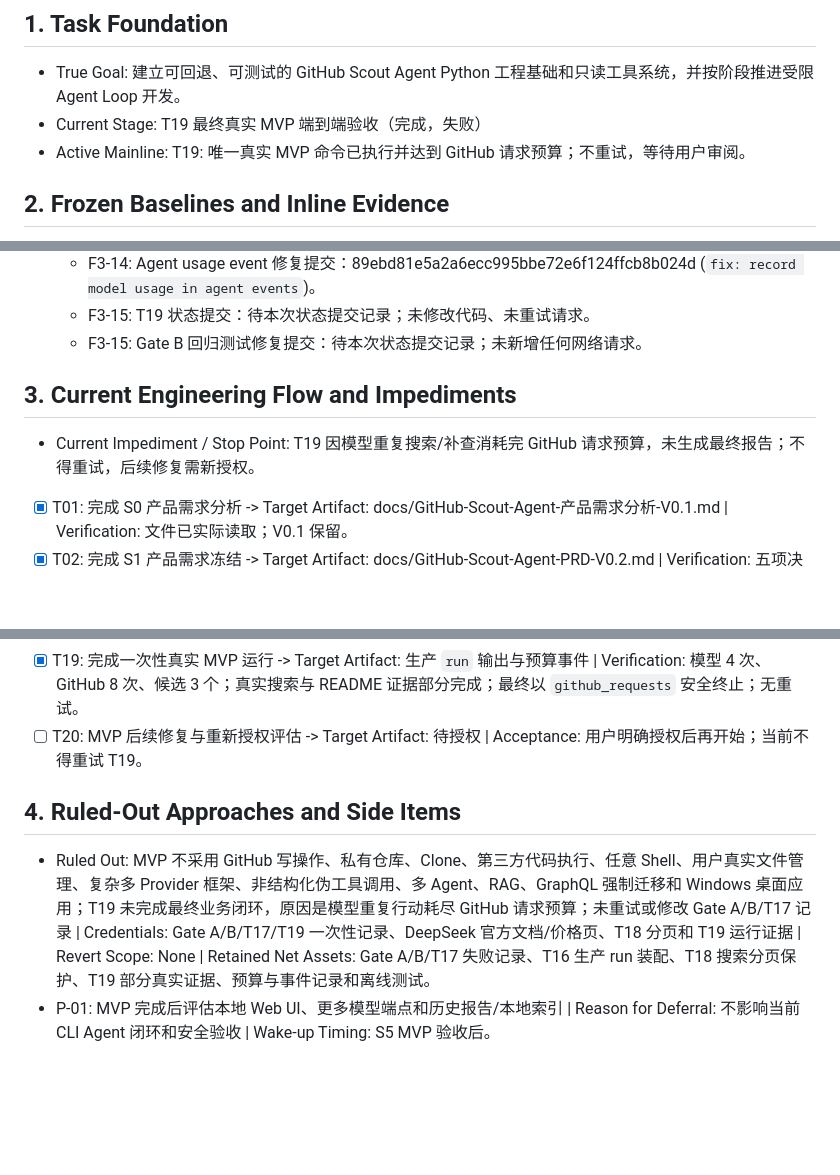
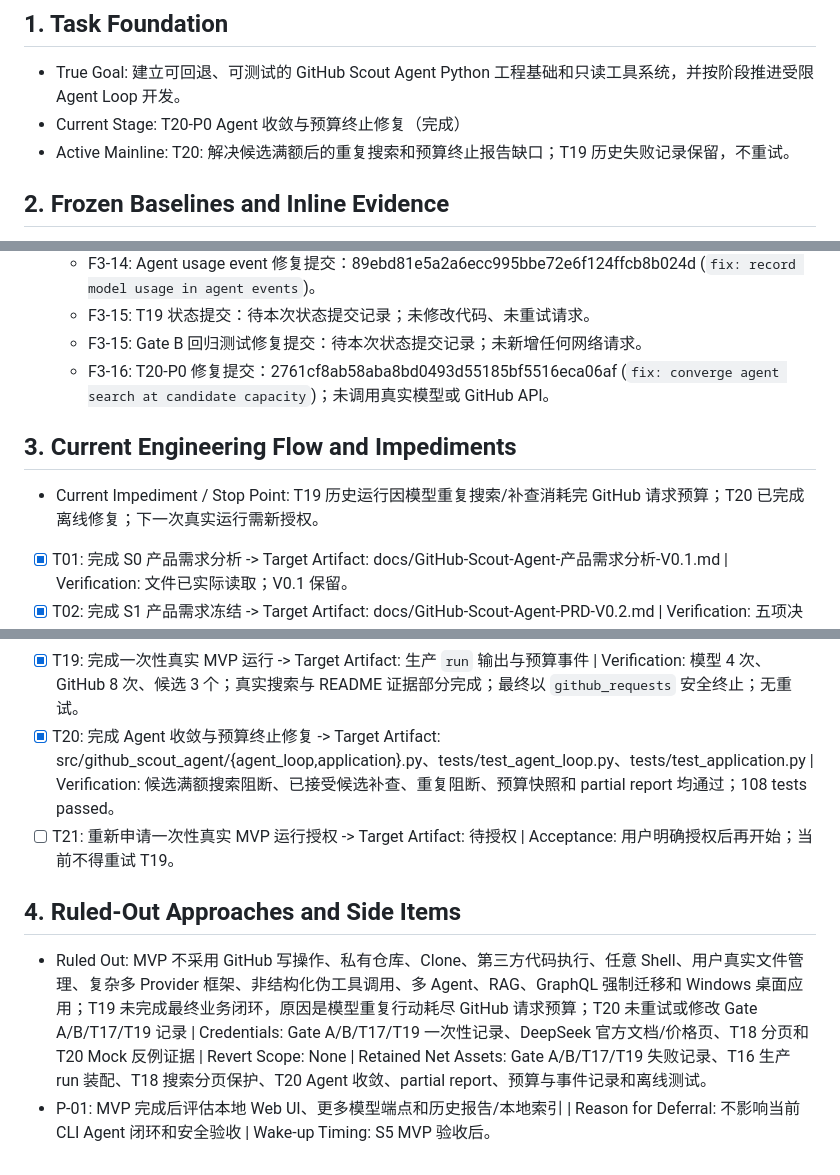
Before and after one commit to opheliafarrant/github-scout-agent, a Markdown page: TASK_STATE.md, 3 parts joined by grey strips. Rendered like a GitHub page; blank space fills up the shorter version.

Commit message:
docs: record t20 agent convergence

```diff
--- a/TASK_STATE.md
+++ b/TASK_STATE.md
@@ -2,8 +2,8 @@
 
 ## 1. Task Foundation
 - True Goal: 建立可回退、可测试的 GitHub Scout Agent Python 工程基础和只读工具系统，并按阶段推进受限 Agent Loop 开发。
-- Current Stage: T19 最终真实 MVP 端到端验收（完成，失败）
-- Active Mainline: T19: 唯一真实 MVP 命令已执行并达到 GitHub 请求预算；不重试，等待用户审阅。
+- Current Stage: T20-P0 Agent 收敛与预算终止修复（完成）
+- Active Mainline: T20: 解决候选满额后的重复搜索和预算终止报告缺口；T19 历史失败记录保留，不重试。
 
 ## 2. Frozen Baselines and Inline Evidence
 - F1 Fact Baseline:
@@ -69,9 +70,10 @@
   - F3-14: Agent usage event 修复提交：89ebd81e5a2a6ecc995bbe72e6f124ffcb8b024d (`fix: record model usage in agent events`)。
   - F3-15: T19 状态提交：待本次状态提交记录；未修改代码、未重试请求。
   - F3-15: Gate B 回归测试修复提交：待本次状态提交记录；未新增任何网络请求。
+  - F3-16: T20-P0 修复提交：2761cf8ab58aba8bd0493d55185bf5516eca06af (`fix: converge agent search at candidate capacity`)；未调用真实模型或 GitHub API。
 
 ## 3. Current Engineering Flow and Impediments
-- Current Impediment / Stop Point: T19 因模型重复搜索/补查消耗完 GitHub 请求预算，未生成最终报告；不得重试，后续修复需新授权。
+- Current Impediment / Stop Point: T19 历史运行因模型重复搜索/补查消耗完 GitHub 请求预算；T20 已完成离线修复；下一次真实运行需新授权。
 - [x] T01: 完成 S0 产品需求分析 -> Target Artifact: docs/GitHub-Scout-Agent-产品需求分析-V0.1.md | Verification: 文件已实际读取；V0.1 保留。
 - [x] T02: 完成 S1 产品需求冻结 -> Target Artifact: docs/GitHub-Scout-Agent-PRD-V0.2.md | Verification: 五项决策、MVP、Agent Loop、只读边界、F/S 验收和 S0-S6 路线已写入；文档一致性检查通过。
 - [x] T03: 完成 S2 技术架构设计 -> Target Artifact: docs/GitHub-Scout-Agent-技术架构设计-V0.1.md | Verification: 总体架构、Agent Loop、工具/API、数据、报告、安全、预算、错误、技术栈、测试和 S3-S5 依赖已写入；文档一致性检查通过；待用户验收。
@@ -95,8 +97,9 @@
 - [x] T17: 完成一次性真实 MVP 端到端验收 -> Target Artifact: 生产 `run` 命令、T17 运行输出和预算事件 | Verification: 模型 1 次、GitHub GET 1 次；multiple Tool Calls 已返回但首个搜索响应超限；安全终止；无重试。
 - [x] T18: 完成搜索响应预算适配修复 -> Target Artifact: src/github_scout_agent/{github_api,tool_registry}.py、tests/test_github_tools.py | Verification: 默认搜索 `per_page=5`、模型参数上限 5；76 KiB 反例安全拒绝；小分页解析、候选容量、Agent Mock 闭环回归通过；104 tests passed。
 - [x] T19: 完成一次性真实 MVP 运行 -> Target Artifact: 生产 `run` 输出与预算事件 | Verification: 模型 4 次、GitHub 8 次、候选 3 个；真实搜索与 README 证据部分完成；最终以 `github_requests` 安全终止；无重试。
-- [ ] T20: MVP 后续修复与重新授权评估 -> Target Artifact: 待授权 | Acceptance: 用户明确授权后再开始；当前不得重试 T19。
+- [x] T20: 完成 Agent 收敛与预算终止修复 -> Target Artifact: src/github_scout_agent/{agent_loop,application}.py、tests/test_agent_loop.py、tests/test_application.py | Verification: 候选满额搜索阻断、已接受候选补查、重复阻断、预算快照和 partial report 均通过；108 tests passed。
+- [ ] T21: 重新申请一次性真实 MVP 运行授权 -> Target Artifact: 待授权 | Acceptance: 用户明确授权后再开始；当前不得重试 T19。
 
 ## 4. Ruled-Out Approaches and Side Items
-- Ruled Out: MVP 不采用 GitHub 写操作、私有仓库、Clone、第三方代码执行、任意 Shell、用户真实文件管理、复杂多 Provider 框架、非结构化伪工具调用、多 Agent、RAG、GraphQL 强制迁移和 Windows 桌面应用；T19 未完成最终业务闭环，原因是模型重复行动耗尽 GitHub 请求预算；未重试或修改 Gate A/B/T17 记录 | Credentials: Gate A/B/T17/T19 一次性记录、DeepSeek 官方文档/价格页、T18 分页和 T19 运行证据 | Revert Scope: None | Retained Net Assets: Gate A/B/T17 失败记录、T16 生产 run 装配、T18 搜索分页保护、T19 部分真实证据、预算与事件记录和离线测试。
+- Ruled Out: MVP 不采用 GitHub 写操作、私有仓库、Clone、第三方代码执行、任意 Shell、用户真实文件管理、复杂多 Provider 框架、非结构化伪工具调用、多 Agent、RAG、GraphQL 强制迁移和 Windows 桌面应用；T19 未完成最终业务闭环，原因是模型重复行动耗尽 GitHub 请求预算；T20 未重试或修改 Gate A/B/T17/T19 记录 | Credentials: Gate A/B/T17/T19 一次性记录、DeepSeek 官方文档/价格页、T18 分页和 T20 Mock 反例证据 | Revert Scope: None | Retained Net Assets: Gate A/B/T17/T19 失败记录、T16 生产 run 装配、T18 搜索分页保护、T20 Agent 收敛、partial report、预算与事件记录和离线测试。
 - P-01: MVP 完成后评估本地 Web UI、更多模型端点和历史报告/本地索引 | Reason for Deferral: 不影响当前 CLI Agent 闭环和安全验收 | Wake-up Timing: S5 MVP 验收后。
```
Also changed, not shown: other parts of TASK_STATE.md (+1 -0 lines).
